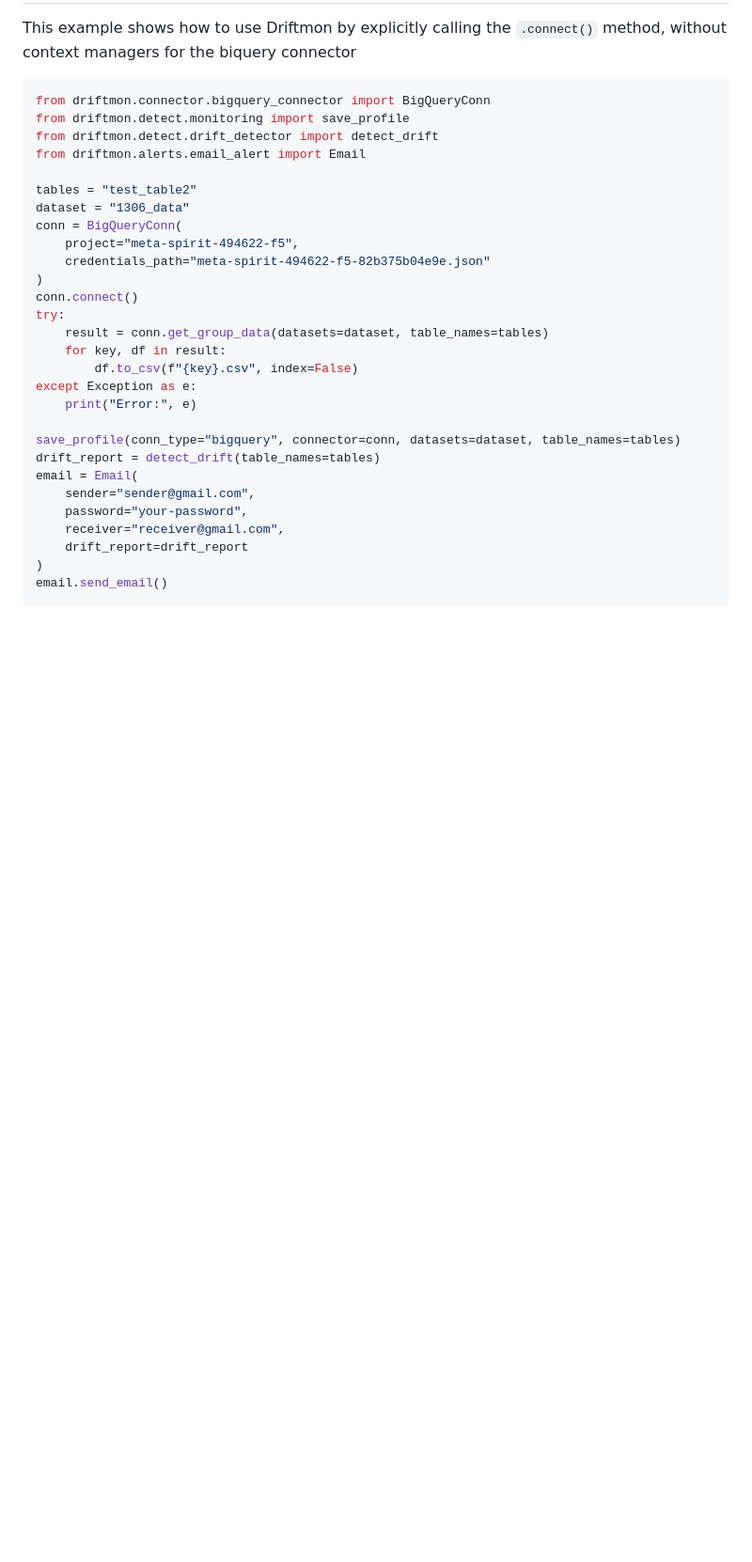
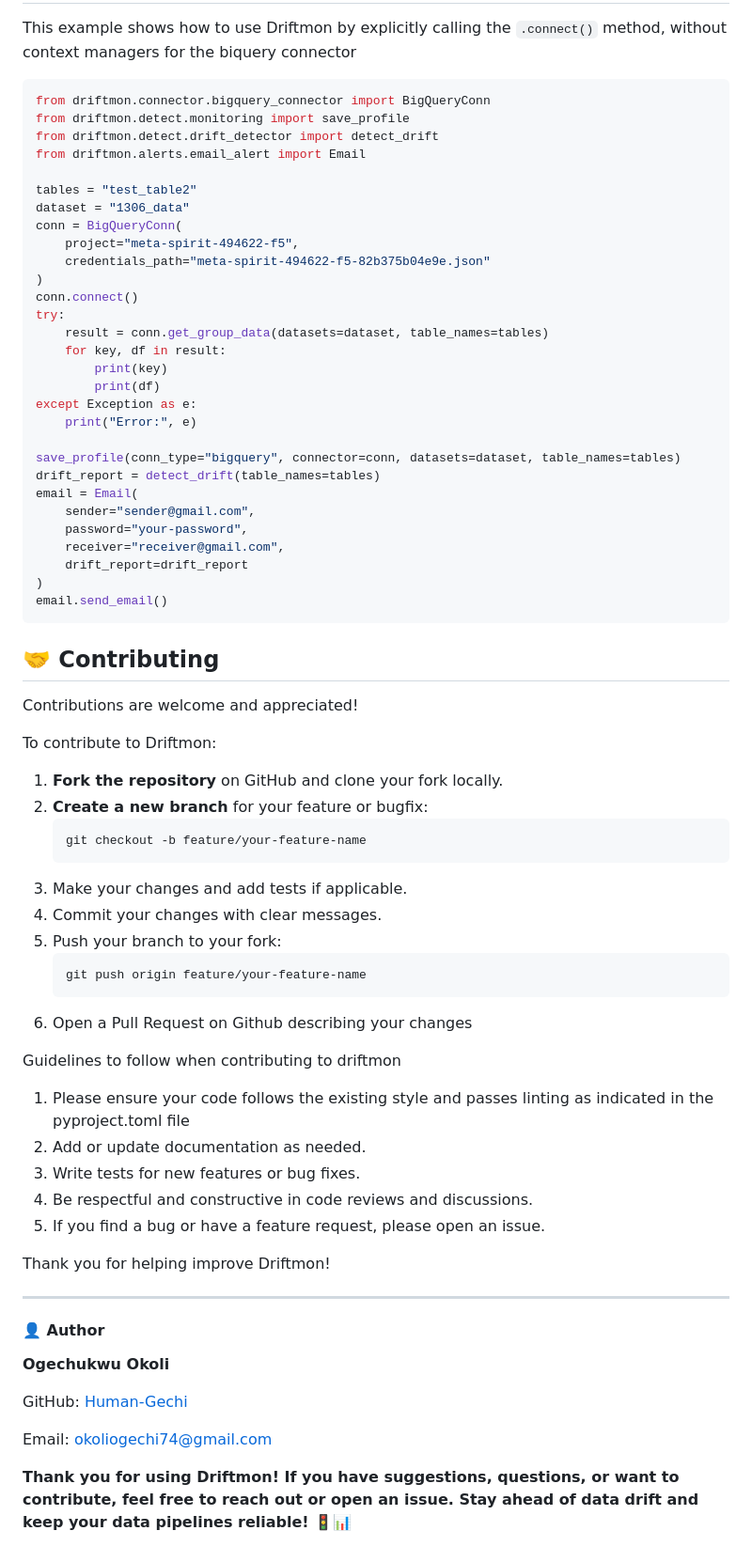
Before and after one commit to Human-Gechi/data_drift_detector, a Markdown page: README.md, the part around one of its changes. Shown at 94% size. GitHub-like rendering; blank space fills up the shorter version.

````diff
--- a/README.md
+++ b/README.md
@@ -189,7 +196,8 @@ conn.connect()
 try:
     result = conn.get_group_data(datasets=dataset, table_names=tables)
     for key, df in result:
-        df.to_csv(f"{key}.csv", index=False)
+        print(key)
+        print(df)
 except Exception as e:
     print("Error:", e)
 
@@ -203,3 +211,44 @@ email = Email(
 )
 email.send_email()
 ```
+## 🤝 Contributing
+
+Contributions are welcome and appreciated!
+
+To contribute to Driftmon:
+
+1. **Fork the repository** on GitHub and clone your fork locally.
+2. **Create a new branch** for your feature or bugfix:
+   ```bash
+   git checkout -b feature/your-feature-name
+    ```
+3. Make your changes and add tests if applicable.
+4. Commit your changes with clear messages.
+5. Push your branch to your fork:
+    ```bash
+    git push origin feature/your-feature-name
+    ```
+6. Open a Pull Request on Github describing your changes
+
+Guidelines to follow when contributing to driftmon
+1. Please ensure your code follows the existing style and passes linting as indicated in the pyproject.toml file
+2. Add or update documentation as needed.
+3. Write tests for new features or bug fixes.
+4. Be respectful and constructive in code reviews and discussions.
+5. If you find a bug or have a feature request, please open an issue.
+
+Thank you for helping improve Driftmon!
+
+---
+
+#### 👤 Author
+
+**Ogechukwu Okoli**
+
+GitHub: [Human-Gechi](https://github.com/Human-Gechi)
+
+Email: okoliogechi74@gmail.com
+
+**Thank you for using Driftmon!
+If you have suggestions, questions, or want to contribute, feel free to reach out or open an issue.
+Stay ahead of data drift and keep your data pipelines reliable! 🚦📊**
````
Also changed, not shown: other parts of README.md (+8 -1 lines), image.png (added), 5 other files.
